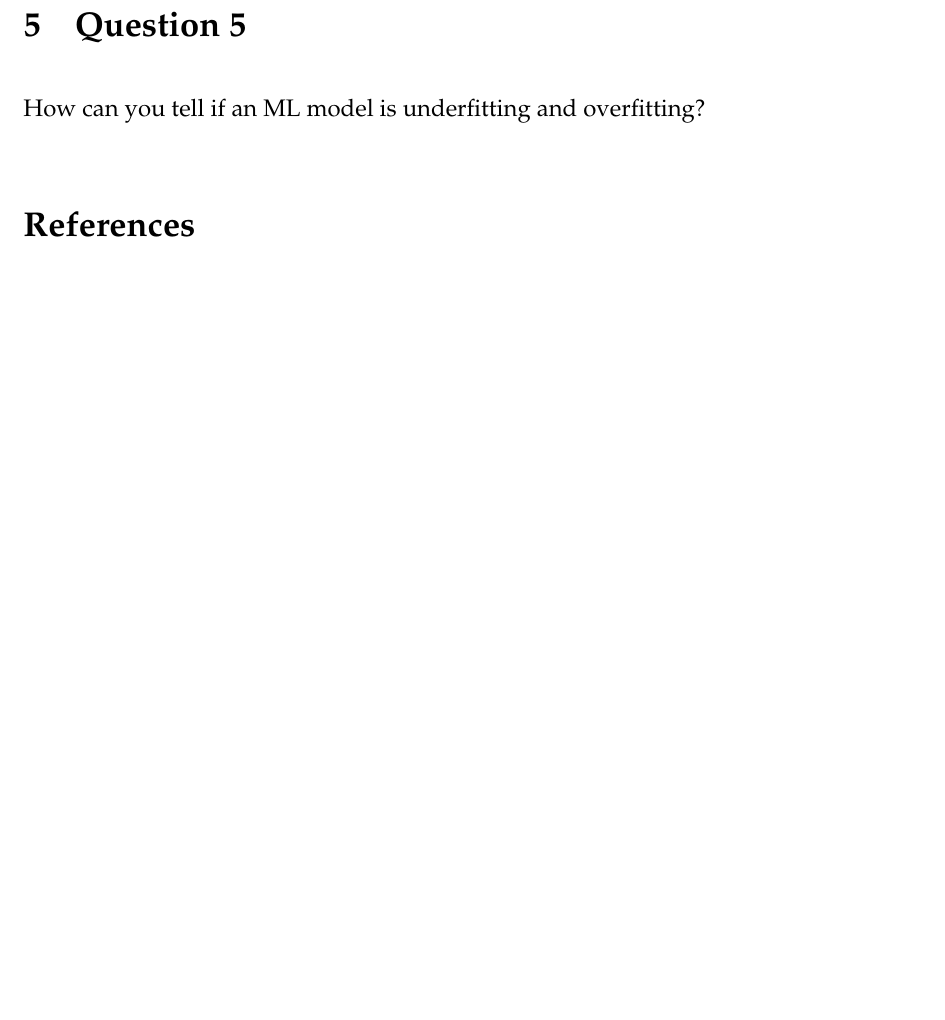
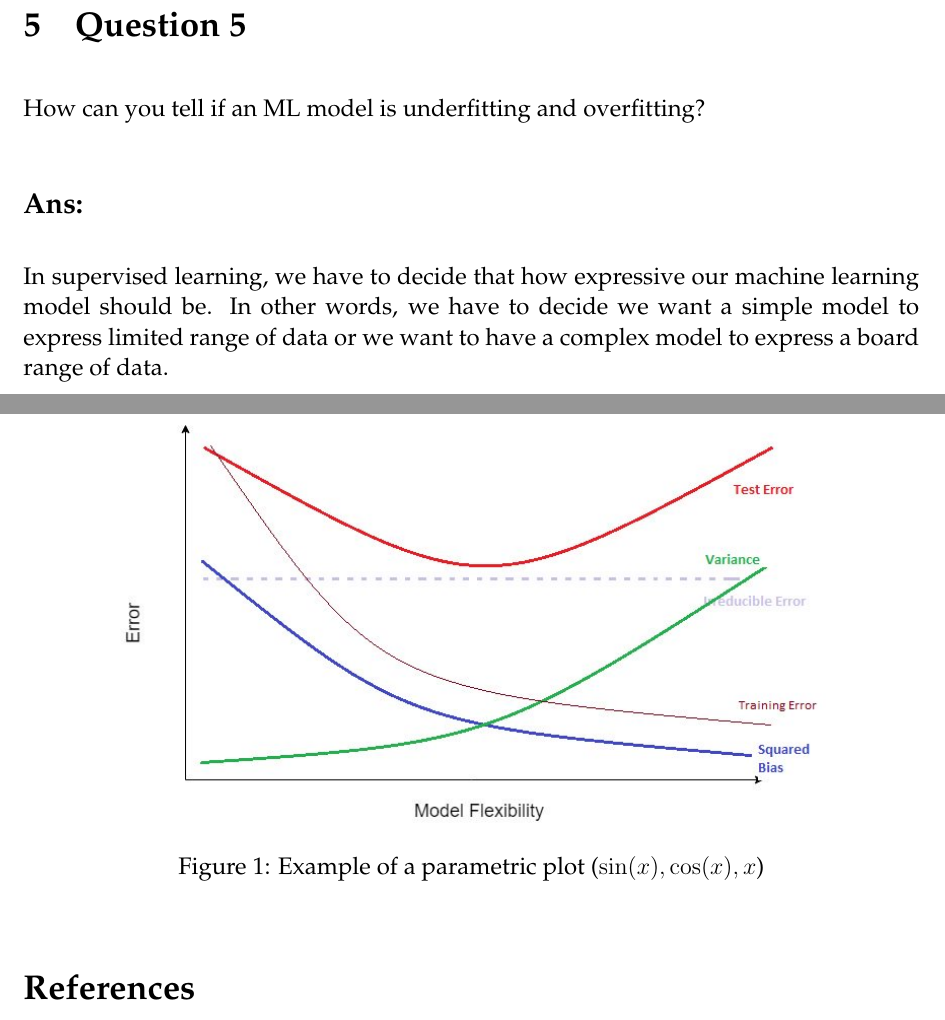
Before and after one commit to chris4540/language-engineering, a LaTeX document (yaraku/report/nlp_hw.tex): part of page 4 of 5 before the commit and two parts of pages 4 and 5 of 5 after it, the two joined at a grey line, cut so that both start at the same text, the shorter picture padded with empty space. Compiled offline with pdfLaTeX.

Commit message:
[Question 5] Part 1

```diff
--- a/yaraku/report/nlp_hw.tex
+++ b/yaraku/report/nlp_hw.tex
@@ -185,7 +185,33 @@ that an ANN must have to compute the XOR function.
 
 \section{Question 5}
 How can you tell if an ML model is underfitting and overfitting?
+% References:
+%   https://towardsdatascience.com/understanding-the-bias-variance-tradeoff-165e6942b229
+%   https://degreesofbelief.roryquinn.com/bias-variance-tradeoff
 
+\subsection*{Ans:}
+
+% - Intro
+% - what is underfitting and overfitting
+% - how it relates to bias and variance
+% - Related equations
+% - plots
+% - Solutions
+% - Conclusion
+In supervised learning, we have to decide that how expressive our machine learning
+model should be. In other words, we have to decide we want a simple model to express
+limited range of data or we want to have a complex model to express a board range
+of data.
+
+For example,
+
+
+\begin{figure}[h]
+    \centering
+    \includegraphics[width=0.8\textwidth]{figs/bias-var-trade.jpg}
+    \caption{Example of a parametric plot ($\sin (x), \cos(x), x$)}
+    \label{fig:bias-vars-tradeoff}
+\end{figure}
 % ---------------------------------------------------------------------
 \medskip
 
```
Also changed, not shown: yaraku/report/ref.bib (+7 -0 lines), yaraku/report/figs/bias-var-trade.jpg (added).
